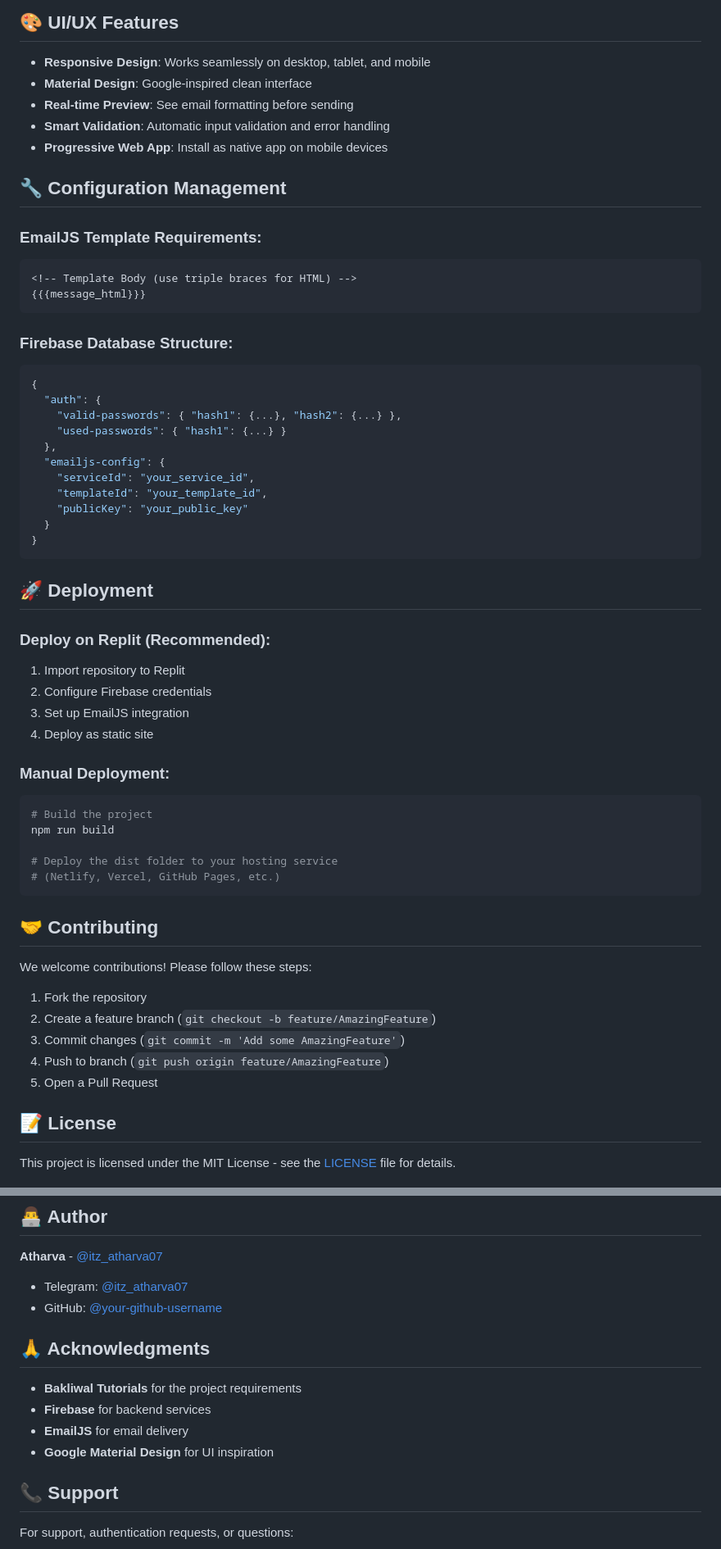
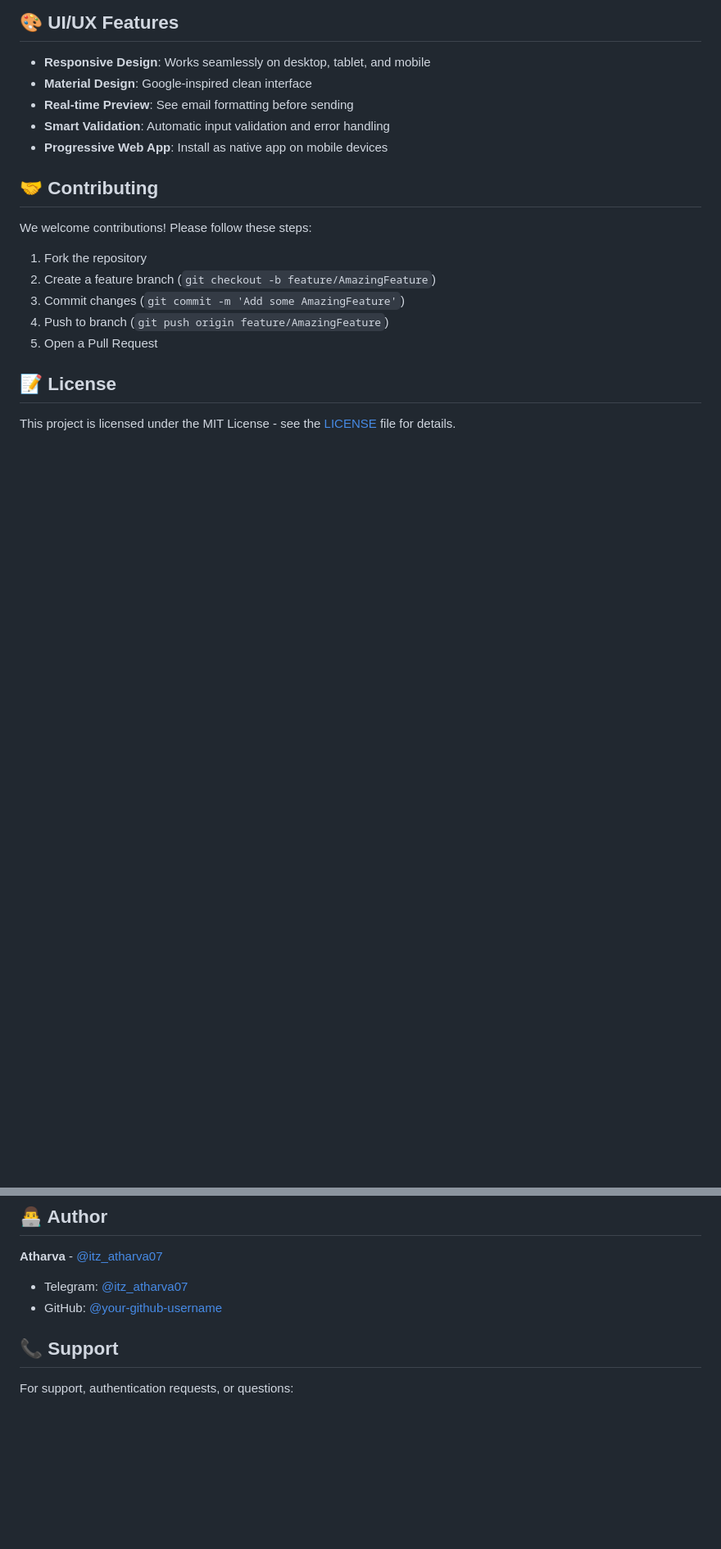
Before and after one commit to bakliwal-tutorials/btwist, a Markdown page: README.md, 2 parts joined by grey strips. Shown at 82% size. Rendered like a GitHub page; blank space fills up the shorter version.

````diff
--- a/README.md
+++ b/README.md
@@ -151,46 +97,6 @@ BT Team.
 - **Smart Validation**: Automatic input validation and error handling
 - **Progressive Web App**: Install as native app on mobile devices
 
-## 🔧 Configuration Management
-
-### **EmailJS Template Requirements**:
-```html
-<!-- Template Body (use triple braces for HTML) -->
-{{{message_html}}}
-```
-
-### **Firebase Database Structure**:
-```json
-{
-  "auth": {
-    "valid-passwords": { "hash1": {...}, "hash2": {...} },
-    "used-passwords": { "hash1": {...} }
-  },
-  "emailjs-config": {
-    "serviceId": "your_service_id",
-    "templateId": "your_template_id",
-    "publicKey": "your_public_key"
-  }
-}
-```
-
-## 🚀 Deployment
-
-### **Deploy on Replit** (Recommended):
-1. Import repository to Replit
-2. Configure Firebase credentials
-3. Set up EmailJS integration
-4. Deploy as static site
-
-### **Manual Deployment**:
-```bash
-# Build the project
-npm run build
-
-# Deploy the dist folder to your hosting service
-# (Netlify, Vercel, GitHub Pages, etc.)
-```
-
 ## 🤝 Contributing
 
 We welcome contributions! Please follow these steps:
@@ -210,14 +116,7 @@ This project is licensed under the MIT License - see the [LICENSE](LICENSE) file
 **Atharva** - [@itz_atharva07](https://t.me/itz_atharva07)
 
 - Telegram: [@itz_atharva07](https://t.me/itz_atharva07)
-- GitHub: [@your-github-username](https://github.com/your-github-username)
-
-## 🙏 Acknowledgments
-
-- **Bakliwal Tutorials** for the project requirements
-- **Firebase** for backend services
-- **EmailJS** for email delivery
-- **Google Material Design** for UI inspiration
+- GitHub: [@your-github-username](https://github.com/atharva-9423)
 
 ## 📞 Support
 
````
Also changed, not shown: other parts of README.md (+0 -54 lines).
